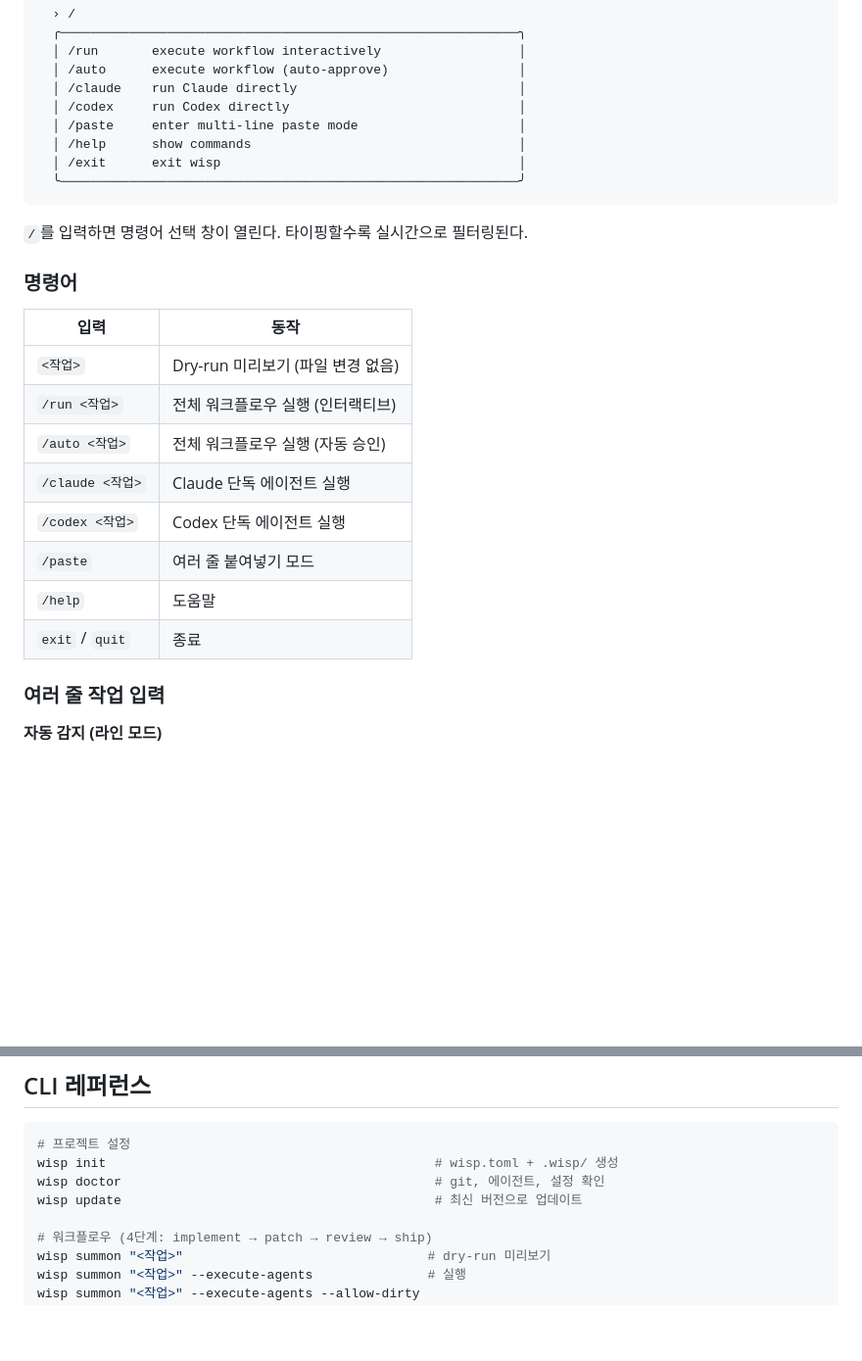
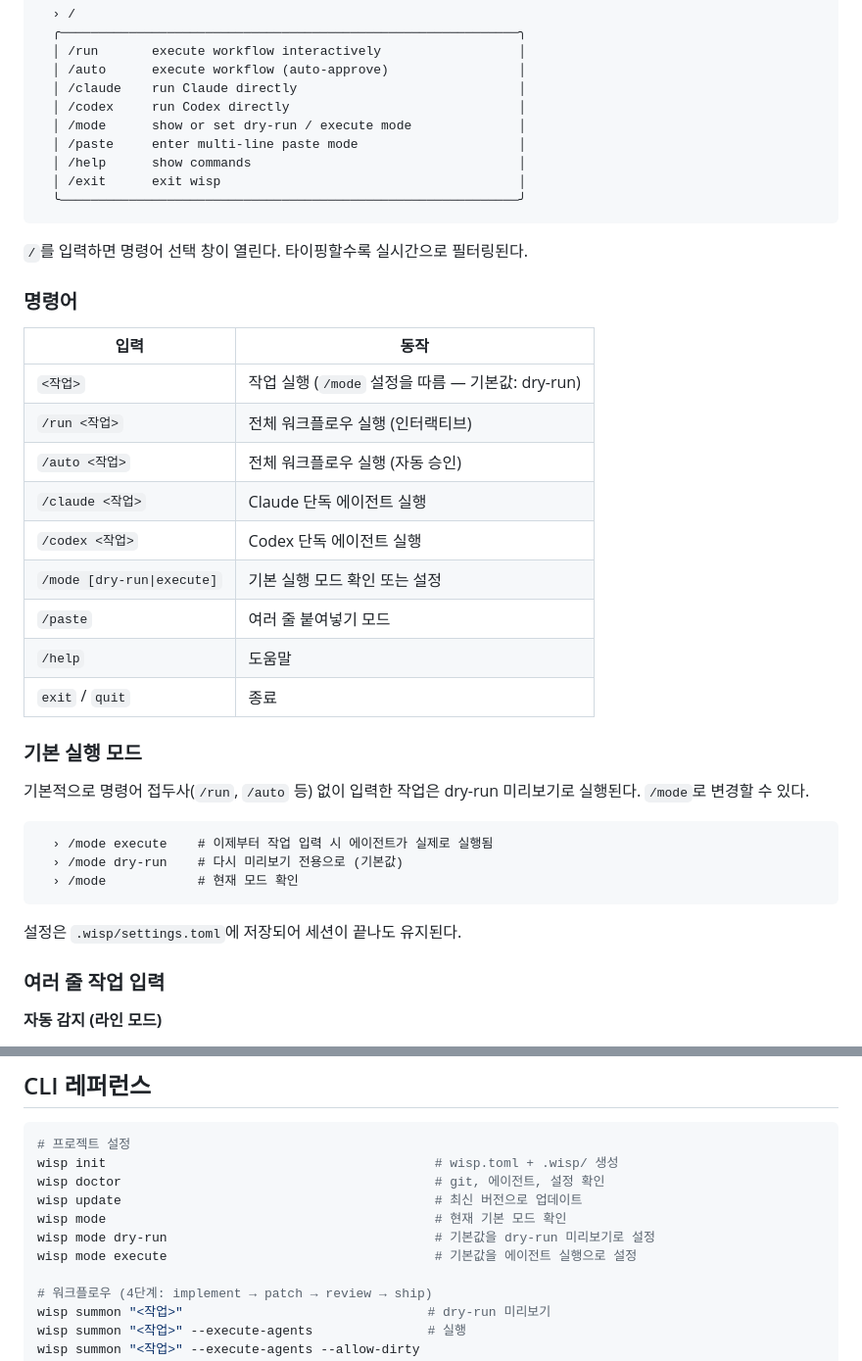
Before and after one commit to LKA09/Wisp, a Markdown page: README.ko.md, 2 parts joined by grey strips. Shown at 98% size. Rendered like a GitHub page; blank space fills up the shorter version.

````diff
--- a/README.ko.md
+++ b/README.ko.md
@@ -194,6 +194,7 @@ wisp
   │ /auto      execute workflow (auto-approve)                 │
   │ /claude    run Claude directly                             │
   │ /codex     run Codex directly                              │
+  │ /mode      show or set dry-run / execute mode              │
   │ /paste     enter multi-line paste mode                     │
   │ /help      show commands                                   │
   │ /exit      exit wisp                                       │
@@ -206,14 +207,27 @@ wisp
 
 | 입력 | 동작 |
 |---|---|
-| `<작업>` | Dry-run 미리보기 (파일 변경 없음) |
+| `<작업>` | 작업 실행 (`/mode` 설정을 따름 — 기본값: dry-run) |
 | `/run <작업>` | 전체 워크플로우 실행 (인터랙티브) |
 | `/auto <작업>` | 전체 워크플로우 실행 (자동 승인) |
 | `/claude <작업>` | Claude 단독 에이전트 실행 |
 | `/codex <작업>` | Codex 단독 에이전트 실행 |
+| `/mode [dry-run\|execute]` | 기본 실행 모드 확인 또는 설정 |
 | `/paste` | 여러 줄 붙여넣기 모드 |
 | `/help` | 도움말 |
 | `exit` / `quit` | 종료 |
+
+### 기본 실행 모드
+
+기본적으로 명령어 접두사(`/run`, `/auto` 등) 없이 입력한 작업은 dry-run 미리보기로 실행된다. `/mode`로 변경할 수 있다.
+
+```
+  › /mode execute    # 이제부터 작업 입력 시 에이전트가 실제로 실행됨
+  › /mode dry-run    # 다시 미리보기 전용으로 (기본값)
+  › /mode            # 현재 모드 확인
+```
+
+설정은 `.wisp/settings.toml`에 저장되어 세션이 끝나도 유지된다.
 
 ### 여러 줄 작업 입력
 
@@ -266,6 +280,9 @@ currency가 null인 엣지 케이스 처리 추가하고
 wisp init                                           # wisp.toml + .wisp/ 생성
 wisp doctor                                         # git, 에이전트, 설정 확인
 wisp update                                         # 최신 버전으로 업데이트
+wisp mode                                           # 현재 기본 모드 확인
+wisp mode dry-run                                   # 기본값을 dry-run 미리보기로 설정
+wisp mode execute                                   # 기본값을 에이전트 실행으로 설정
 
 # 워크플로우 (4단계: implement → patch → review → ship)
 wisp summon "<작업>"                                # dry-run 미리보기
````
Also changed, not shown: README.md (+18 -1 lines), README.zh-CN.md (+18 -1 lines).
